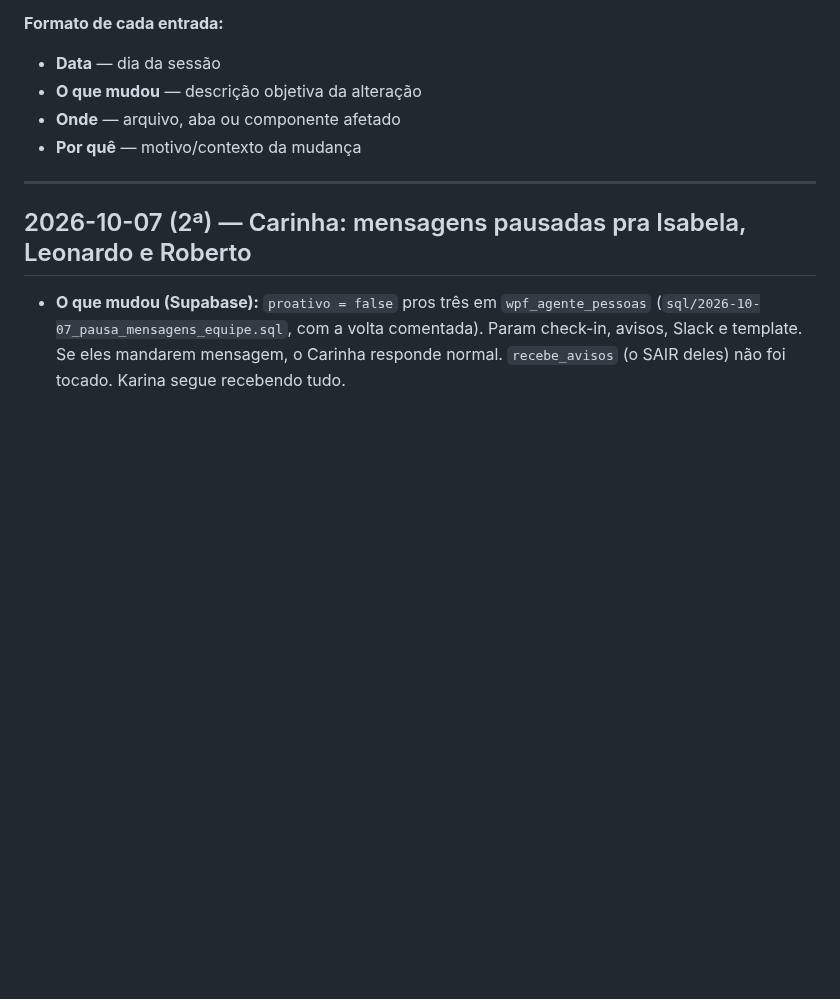
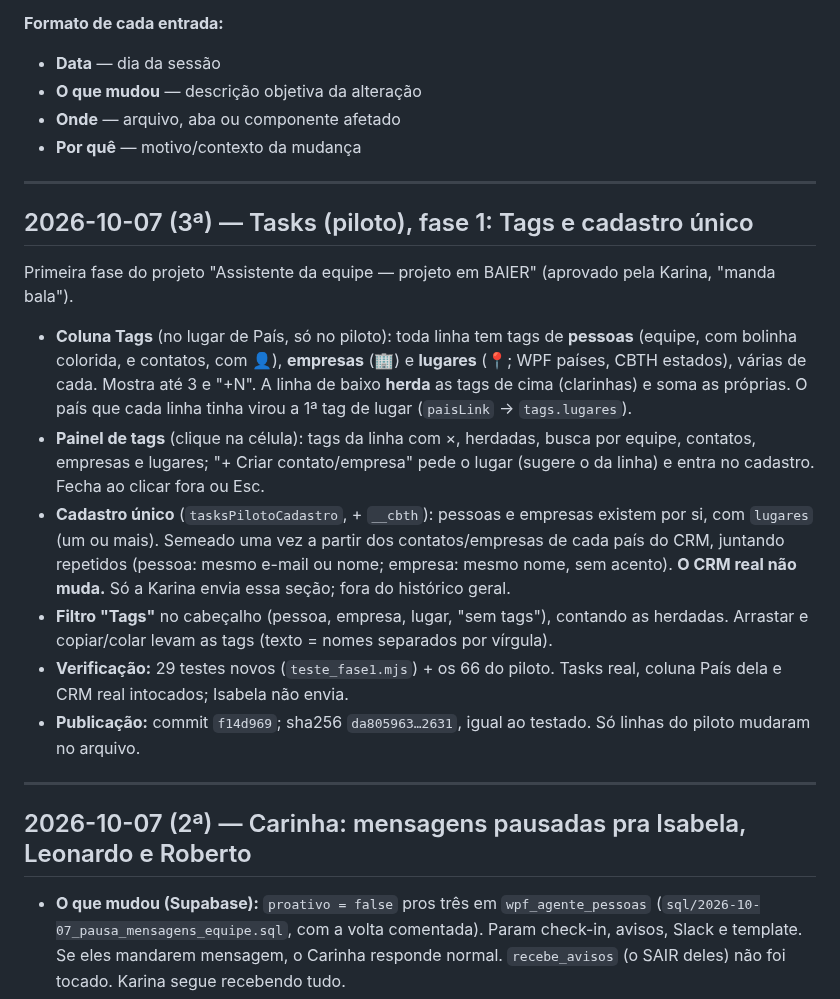
Before and after one commit to karinabupp/wpf, a Markdown page: claude/Changelog.md, the part around the change. GitHub-like rendering; blank space fills up the shorter version.

Commit message:
Changelog: fase 1 do piloto (tags)
Co-Authored-By: Claude Opus 5.5 <noreply@anthropic.com>
Claude-Session: https://claude.ai/code/session_01J38RSTATr7HDQ1kM6Thcns

```diff
--- a/claude/Changelog.md
+++ b/claude/Changelog.md
@@ -9,6 +9,36 @@ toda sessão em que algo for alterado.
 - **O que mudou** — descrição objetiva da alteração
 - **Onde** — arquivo, aba ou componente afetado
 - **Por quê** — motivo/contexto da mudança
+
+---
+
+## 2026-10-07 (3ª) — Tasks (piloto), fase 1: Tags e cadastro único
+
+Primeira fase do projeto "Assistente da equipe — projeto em BAIER"
+(aprovado pela Karina, "manda bala").
+
+- **Coluna Tags** (no lugar de País, só no piloto): toda linha tem tags de
+  **pessoas** (equipe, com bolinha colorida, e contatos, com 👤),
+  **empresas** (🏢) e **lugares** (📍; WPF países, CBTH estados), várias de
+  cada. Mostra até 3 e "+N". A linha de baixo **herda** as tags de cima
+  (clarinhas) e soma as próprias. O país que cada linha tinha virou a 1ª
+  tag de lugar (`paisLink` → `tags.lugares`).
+- **Painel de tags** (clique na célula): tags da linha com ×, herdadas,
+  busca por equipe, contatos, empresas e lugares; "+ Criar contato/empresa"
+  pede o lugar (sugere o da linha) e entra no cadastro. Fecha ao clicar
+  fora ou Esc.
+- **Cadastro único** (`tasksPilotoCadastro`, + `__cbth`): pessoas e
+  empresas existem por si, com `lugares` (um ou mais). Semeado uma vez a
+  partir dos contatos/empresas de cada país do CRM, juntando repetidos
+  (pessoa: mesmo e-mail ou nome; empresa: mesmo nome, sem acento). **O CRM
+  real não muda.** Só a Karina envia essa seção; fora do histórico geral.
+- **Filtro "Tags"** no cabeçalho (pessoa, empresa, lugar, "sem tags"),
+  contando as herdadas. Arrastar e copiar/colar levam as tags (texto =
+  nomes separados por vírgula).
+- **Verificação:** 29 testes novos (`teste_fase1.mjs`) + os 66 do piloto.
+  Tasks real, coluna País dela e CRM real intocados; Isabela não envia.
+- **Publicação:** commit `f14d969`; sha256 `da805963…2631`, igual ao
+  testado. Só linhas do piloto mudaram no arquivo.
 
 ---
 
```
